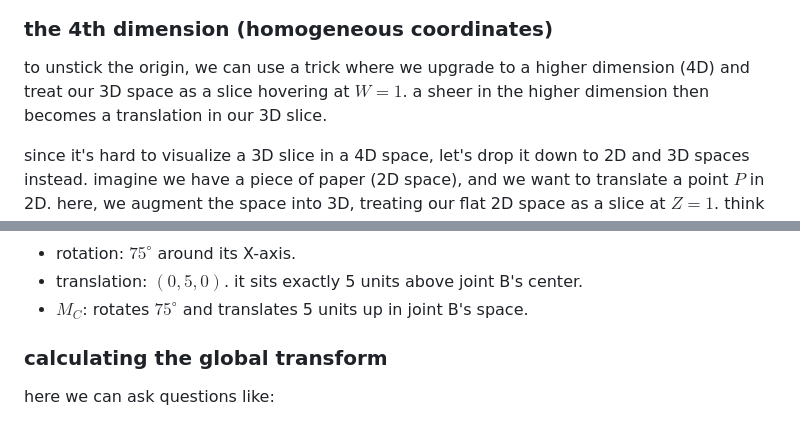
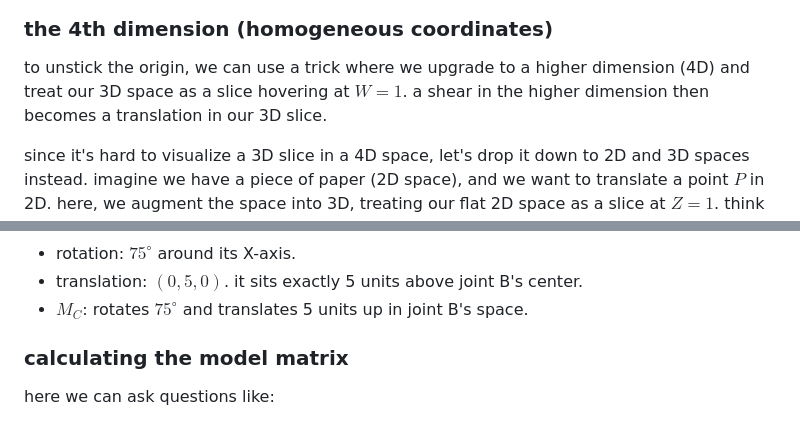
Before and after one commit to trie94/glog, a Markdown page: posts/moving-arms.md, 2 parts joined by grey strips. Rendered like a GitHub page.

```diff
--- a/posts/moving-arms.md
+++ b/posts/moving-arms.md
@@ -54,7 +54,7 @@ $$
 
 ### the 4th dimension (homogeneous coordinates)
 to unstick the origin, we can use a trick where we upgrade to a higher dimension (4D) and treat our 3D space as a
-slice hovering at $W = 1$. a sheer in the higher dimension then becomes a translation in our 3D slice.
+slice hovering at $W = 1$. a shear in the higher dimension then becomes a translation in our 3D slice.
 
 since it's hard to visualize a 3D slice in a 4D space, let's drop it down to 2D and 3D spaces instead. imagine we have
 a piece of paper (2D space), and we want to translate a point $P$ in 2D. here, we augment the space into 3D, treating
@@ -157,7 +157,7 @@ similarly, joint C only cares about joint B.
 - translation: $(0, 5, 0)$. it sits exactly 5 units above joint B's center.
 - $M_{C}$: rotates $75^\circ$ and translates 5 units up in joint B's space.
 
-### calculating the global transform
+### calculating the model matrix
 here we can ask questions like:
 - where is a point $P_c$ on the wrist located in world space?
 - where is that same point $P_c$ located in joint A's space?
```
Also changed, not shown: other parts of posts/moving-arms.md (+18 -10 lines).
